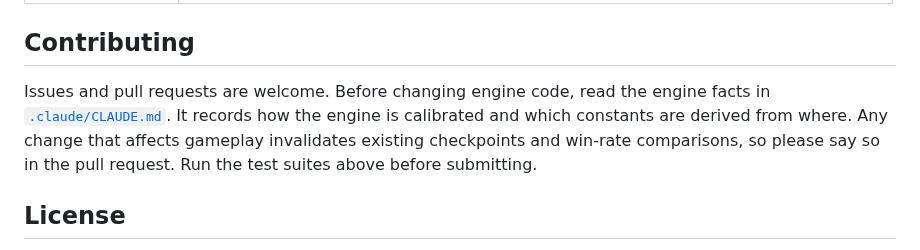
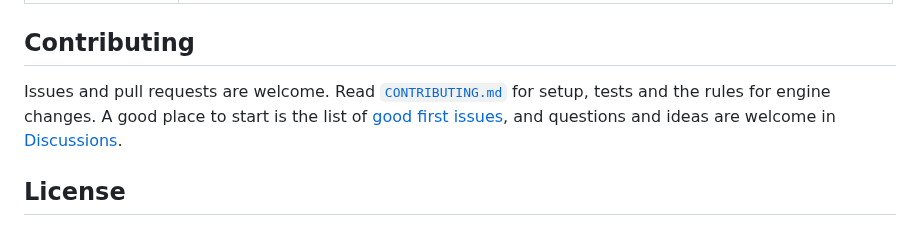
Before and after one commit to itzik123/ClashRoyaleAi, a Markdown page: README.md, the part around the change. Drawn GitHub-style.

```diff
--- a/README.md
+++ b/README.md
@@ -238,12 +238,12 @@ checkpoints, is listed in [`docs/CHANGELOG.md`](docs/CHANGELOG.md).
 
 ## Contributing
 
-Issues and pull requests are welcome. Before changing engine code, read the
-engine facts in [`.claude/CLAUDE.md`](.claude/CLAUDE.md). It records how the
-engine is calibrated and which constants are derived from where. Any change
-that affects gameplay invalidates existing checkpoints and win-rate
-comparisons, so please say so in the pull request. Run the test suites above
-before submitting.
+Issues and pull requests are welcome. Read
+[`CONTRIBUTING.md`](CONTRIBUTING.md) for setup, tests and the rules for engine
+changes. A good place to start is the list of
+[good first issues](https://github.com/itzik123/ClashRoyaleAi/issues?q=is%3Aissue+is%3Aopen+label%3A%22good+first+issue%22),
+and questions and ideas are welcome in
+[Discussions](https://github.com/itzik123/ClashRoyaleAi/discussions).
 
 ## License
 
```
Also changed, not shown: CONTRIBUTING.md (added, +134 -0 lines).
